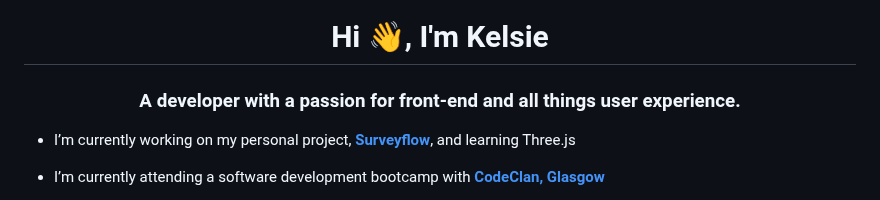
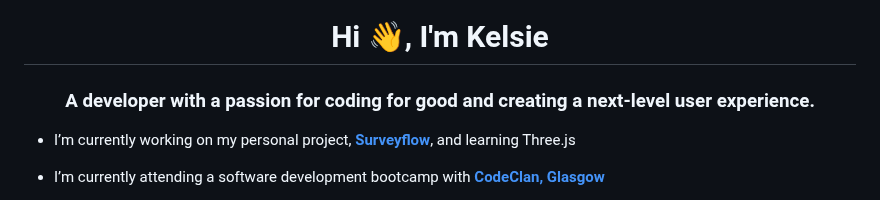
Before and after one commit to kelsiesmurphy/kelsiesmurphy, a Markdown page: README.md, the part around the change. Rendered like a GitHub page.

Commit message:
Updating bio

```diff
--- a/README.md
+++ b/README.md
@@ -1,5 +1,5 @@
 <h1 align="center">Hi 👋, I'm Kelsie</h1>
-<h3 align="center">A developer with a passion for front-end and all things user experience.</h3>
+<h3 align="center">A developer with a passion for coding for good and creating a next-level user experience.</h3>
 
 - I’m currently working on my personal project, **[Surveyflow](https://github.com/kelsiesmurphy/surveyflow)**, and learning Three.js
 
```
